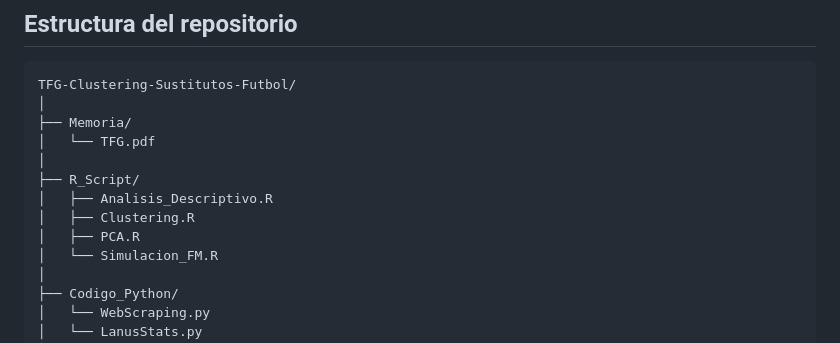
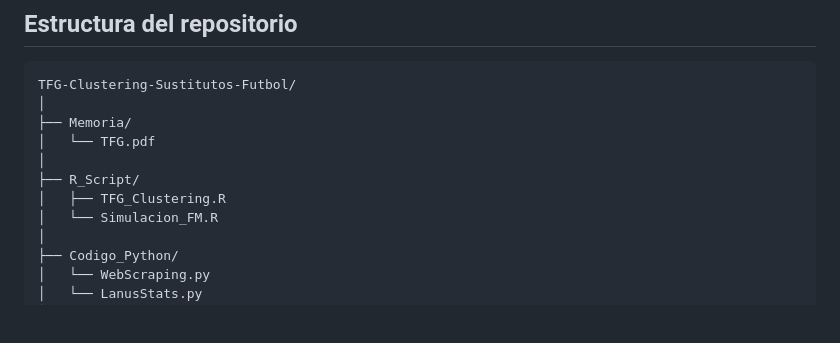
Before and after one commit to joanmiquelr/TFG-Clustering-Sustitutos-Futbol, a Markdown page: README.md, the part around the change. Drawn GitHub-style; blank space fills up the shorter version.

```diff
--- a/README.md
+++ b/README.md
@@ -90,9 +90,7 @@ TFG-Clustering-Sustitutos-Futbol/
 │   └── TFG.pdf
 │
 ├── R_Script/
-│   ├── Analisis_Descriptivo.R
-│   ├── Clustering.R
-│   ├── PCA.R
+│   ├── TFG_Clustering.R
 │   └── Simulacion_FM.R
 │
 ├── Codigo_Python/
```
